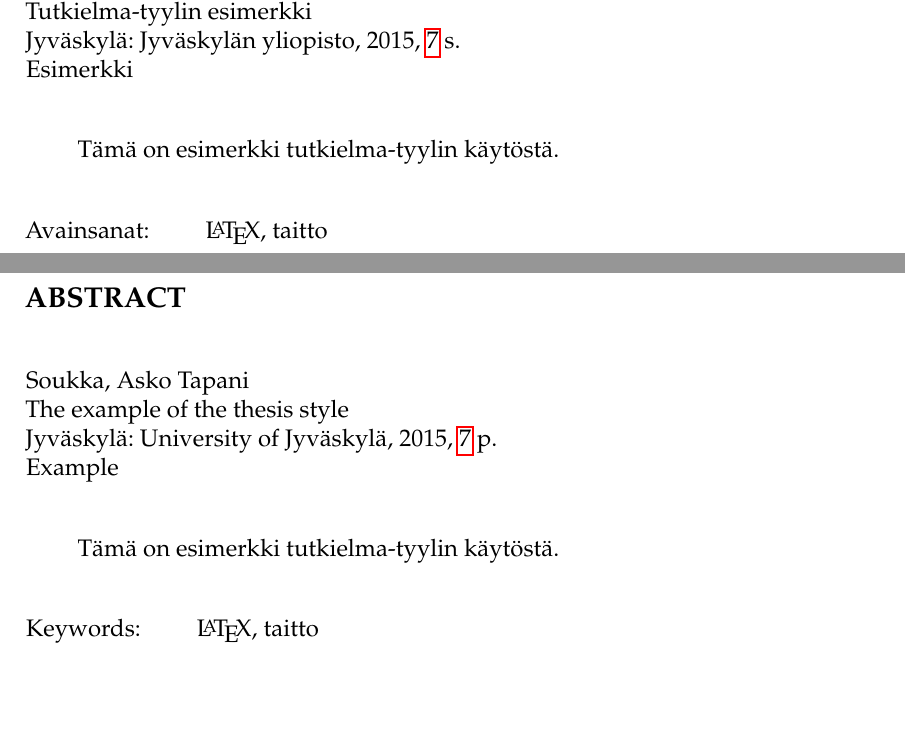
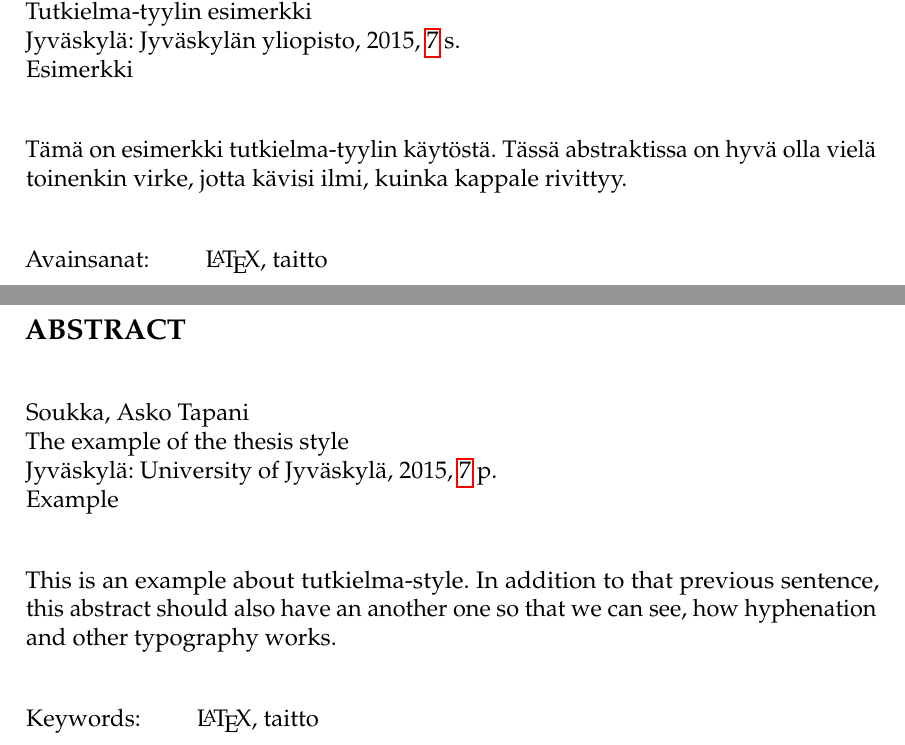
Before and after one commit to datakurre/tutkielma, a LaTeX thesis (esimerkki.tex): two parts of pages 2 and 3 of 7, joined at a grey line, cut so that both start at the same text, the shorter picture padded with empty space. Compiled offline with pdfLaTeX.

Commit message:
Update example

```diff
--- a/esimerkki.tex
+++ b/esimerkki.tex
@@ -23,13 +23,18 @@
 
 \begin{abstract}
 
-Tämä on esimerkki tutkielma"-tyylin käytöstä.
+\noindent Tämä on esimerkki tutkielma"-tyylin käytöstä.
+Tässä abstraktissa on hyvä olla vielä toinenkin virke,
+jotta kävisi ilmi, kuinka kappale rivittyy.
 
 \end{abstract}
 
 \begin{foreignabstract}
 
-Tämä on esimerkki tutkielma"-tyylin käytöstä.
+\noindent This is an example about tutkielma"-style.
+In addition to that previous sentence, this abstract should also have
+an another one so that we can see, how hyphenation and other
+typography works.
 
 \end{foreignabstract}
 
```
Also changed, not shown: esimerkki.pdf.
